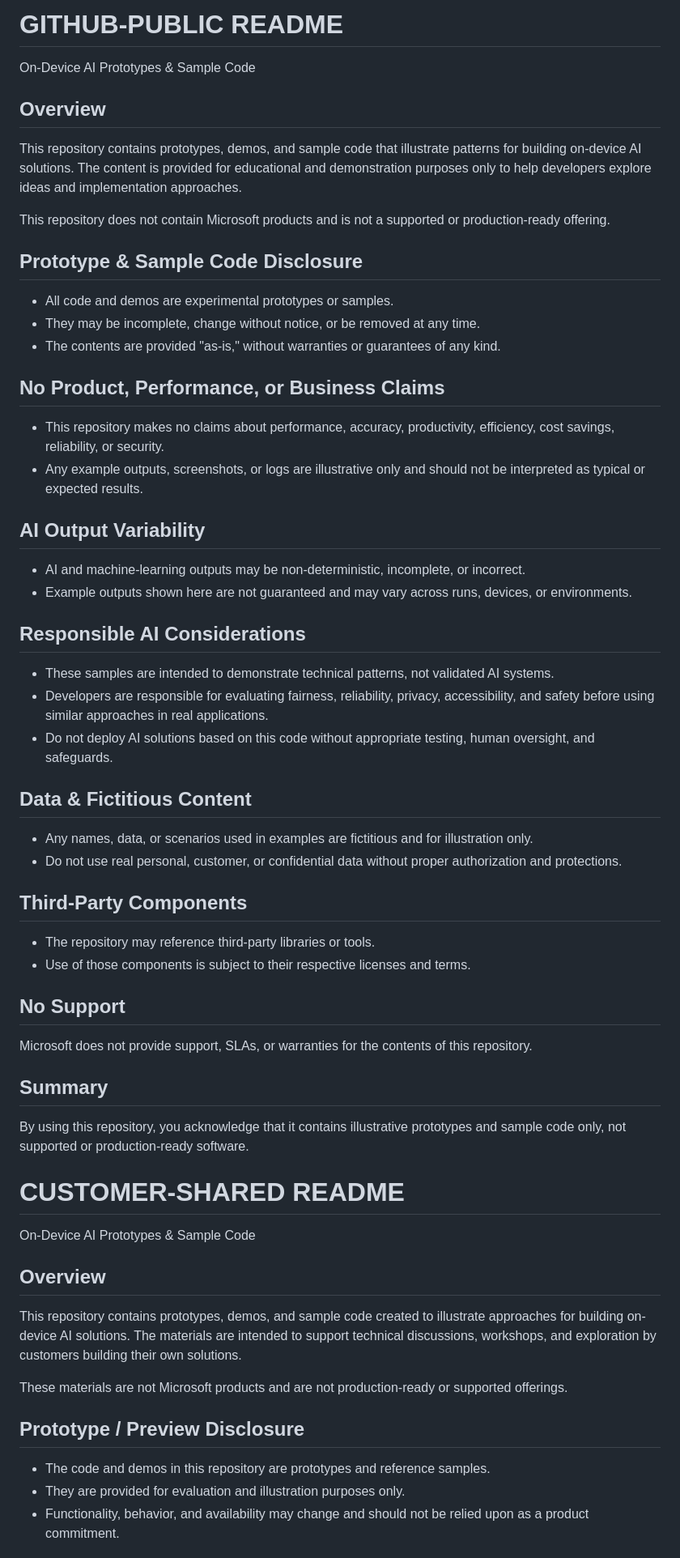
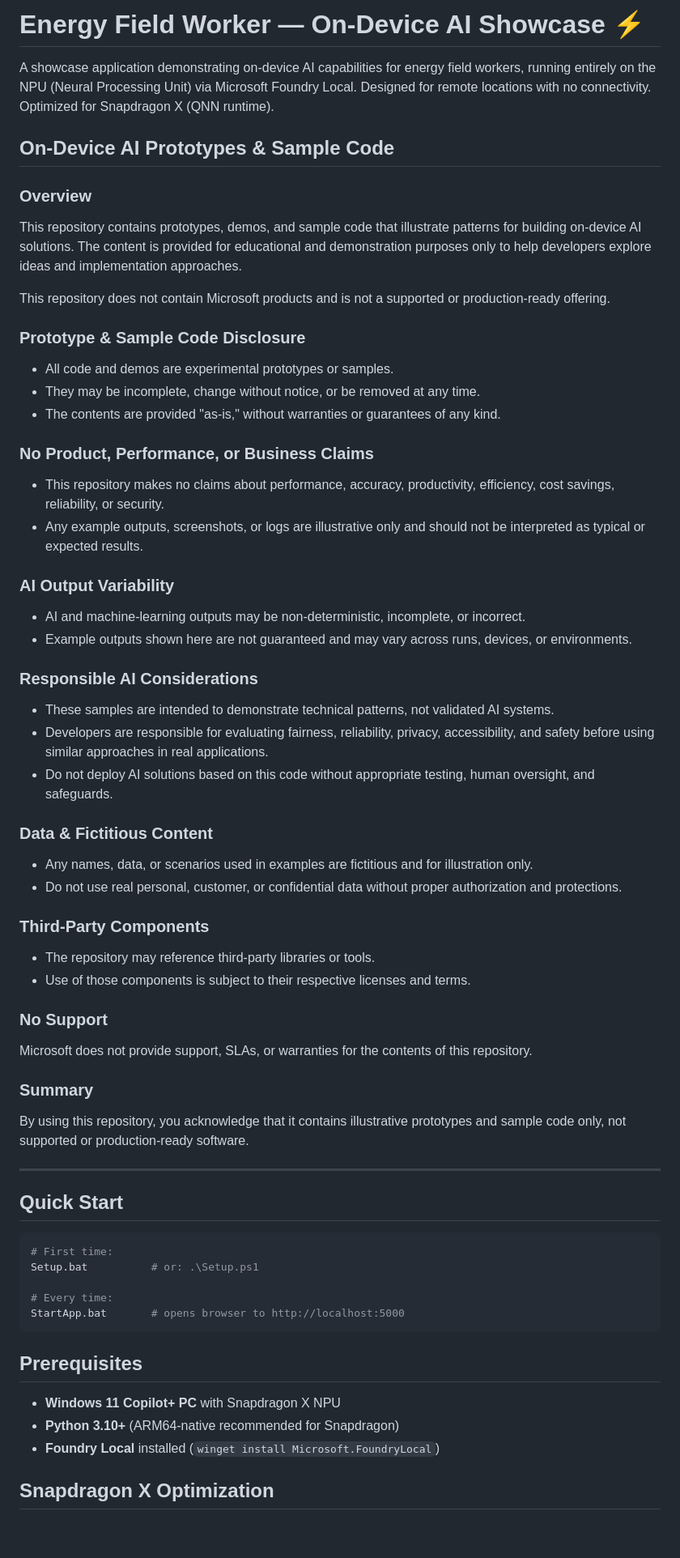
Before and after one commit to npuneil/Energy-Field-Worker-NPU-Prototype, a Markdown page: README.md, the part around one of its changes. Shown at 81% size. GitHub-like rendering; blank space fills up the shorter version.

Commit message:
docs: add standardized README with disclaimers and feature overview

````diff
--- a/README.md
+++ b/README.md
@@ -1,77 +1,72 @@
-GITHUB-PUBLIC README
-===================
+# Energy Field Worker — On-Device AI Showcase ⚡
 
-On-Device AI Prototypes & Sample Code
+A showcase application demonstrating on-device AI capabilities for energy field workers, running entirely on the NPU (Neural Processing Unit) via Microsoft Foundry Local. Designed for remote locations with no connectivity. Optimized for Snapdragon X (QNN runtime).
 
-Overview
---------
-This repository contains prototypes, demos, and sample code
-that illustrate patterns for building on-device AI solutions. The content is
-provided for educational and demonstration purposes only to help developers explore
-ideas and implementation approaches.
+## On-Device AI Prototypes & Sample Code
 
-This repository does not contain Microsoft
-products and is not a supported or production-ready offering.
+### Overview
 
-Prototype & Sample Code Disclosure
----------------------------------
+This repository contains prototypes, demos, and sample code that illustrate patterns for building on-device AI solutions. The content is provided for educational and demonstration purposes only to help developers explore ideas and implementation approaches.
+
+This repository does not contain Microsoft products and is not a supported or production-ready offering.
+
+### Prototype & Sample Code Disclosure
+
 - All code and demos are experimental prototypes or samples.
 - They may be incomplete, change without notice, or be removed at any time.
 - The contents are provided "as-is," without warranties or guarantees of any kind.
 
-No Product, Performance, or Business Claims
--------------------------------------------
+### No Product, Performance, or Business Claims
+
 - This repository makes no claims about performance, accuracy, productivity, efficiency, cost savings, reliability, or security.
 - Any example outputs, screenshots, or logs are illustrative only and should not be interpreted as typical or expected results.
 
-AI Output Variability
---------------------
+### AI Output Variability
+
 - AI and machine-learning outputs may be non-deterministic, incomplete, or incorrect.
 - Example outputs shown here are not guaranteed and may vary across runs, devices, or environments.
 
-Responsible AI Considerations
------------------------------
+### Responsible AI Considerations
+
 - These samples are intended to demonstrate technical patterns, not validated AI systems.
 - Developers are responsible for evaluating fairness, reliability, privacy, accessibility, and safety before using similar approaches in real applications.
 - Do not deploy AI solutions based on this code without appropriate testing, human oversight, and safeguards.
 
-Data & Fictitious Content
-------------------------
+### Data & Fictitious Content
+
 - Any names, data, or scenarios used in examples are fictitious and for illustration only.
 - Do not use real personal, customer, or confidential data without proper authorization and protections.
 
-Third-Party Components
-----------------------
+### Third-Party Components
+
 - The repository may reference third-party libraries or tools.
 - Use of those components is subject to their respective licenses and terms.
 
-No Support
-----------
+### No Support
+
 Microsoft does not provide support, SLAs, or warranties for the contents of this repository.
 
-Summary
--------
+### Summary
+
 By using this repository, you acknowledge that it contains illustrative prototypes and sample code only, not supported or production-ready software.
 
+---
 
+## Quick Start
 
-CUSTOMER-SHARED README
-=====================
+```powershell
+# First time:
+Setup.bat          # or: .\Setup.ps1
 
-On-Device AI Prototypes & Sample Code
+# Every time:
+StartApp.bat       # opens browser to http://localhost:5000
+```
 
-Overview
---------
-This repository contains prototypes, demos, and sample code created to
-illustrate approaches for building on-device AI solutions. The materials are
-intended to support technical discussions, workshops, and exploration by customers
-building their own solutions.
+## Prerequisites
 
-These materials are not Microsoft products and are not production-ready or supported offerings.
+- **Windows 11 Copilot+ PC** with Snapdragon X NPU
+- **Python 3.10+** (ARM64-native recommended for Snapdragon)
+- **Foundry Local** installed (`winget install Microsoft.FoundryLocal`)
 
-Prototype / Preview Disclosure
-------------------------------
-- The code and demos in this repository are prototypes and reference samples.
-- They are provided for evaluation and illustration purposes only.
-- Functionality, behavior, and availability may change and should not be relied upon as a product commitment.
+## Snapdragon X Optimization
 
````
Also changed, not shown: other parts of README.md (+21 -32 lines).
